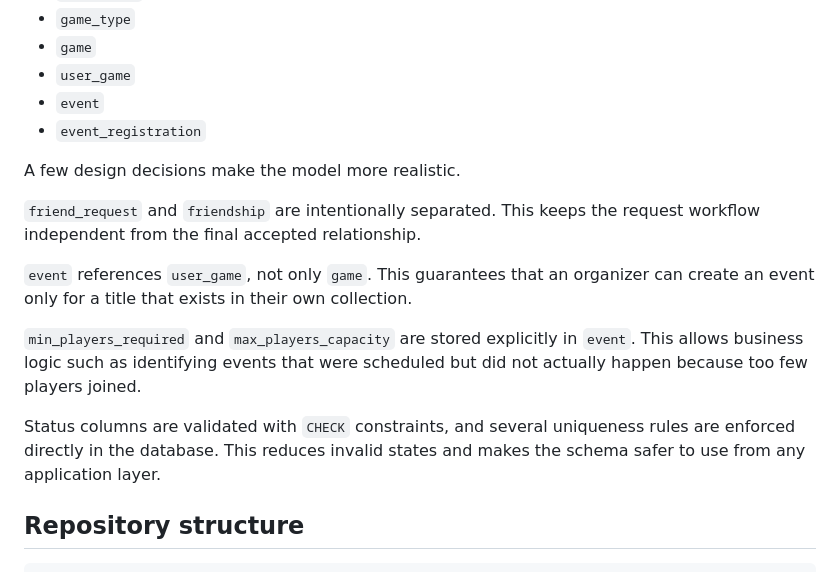
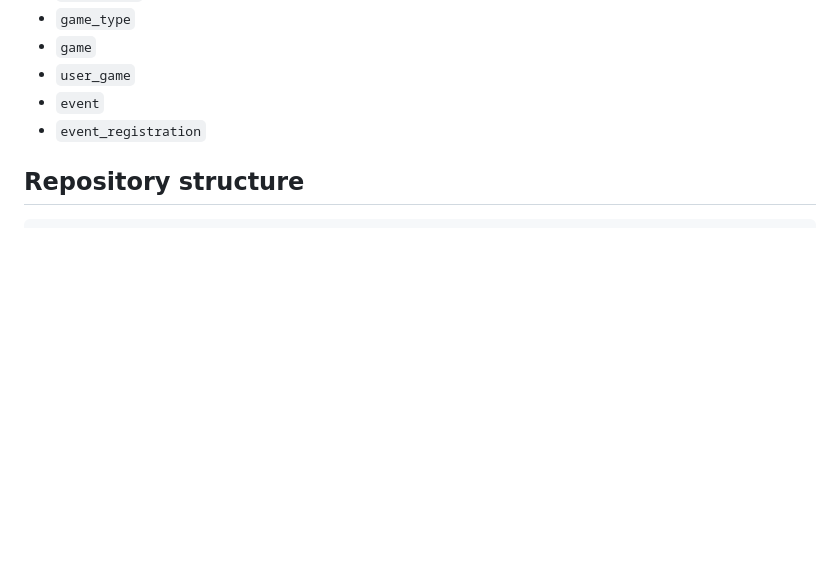
Before and after one commit to StudentSK0/sql-case-studies, a Markdown page: tabletop_sql_pet_project/README.md, the part around one of its changes. Rendered like a GitHub page; blank space fills up the shorter version.

```diff
--- a/tabletop_sql_pet_project/README.md
+++ b/tabletop_sql_pet_project/README.md
@@ -33,15 +21,6 @@ Core entities:
 - `event`
 - `event_registration`
 
-A few design decisions make the model more realistic.
-
-`friend_request` and `friendship` are intentionally separated. This keeps the request workflow independent from the final accepted relationship.
-
-`event` references `user_game`, not only `game`. This guarantees that an organizer can create an event only for a title that exists in their own collection.
-
-`min_players_required` and `max_players_capacity` are stored explicitly in `event`. This allows business logic such as identifying events that were scheduled but did not actually happen because too few players joined.
-
-Status columns are validated with `CHECK` constraints, and several uniqueness rules are enforced directly in the database. This reduces invalid states and makes the schema safer to use from any application layer.
 
 ## Repository structure
 
```
Also changed, not shown: other parts of tabletop_sql_pet_project/README.md (+3 -28 lines).
